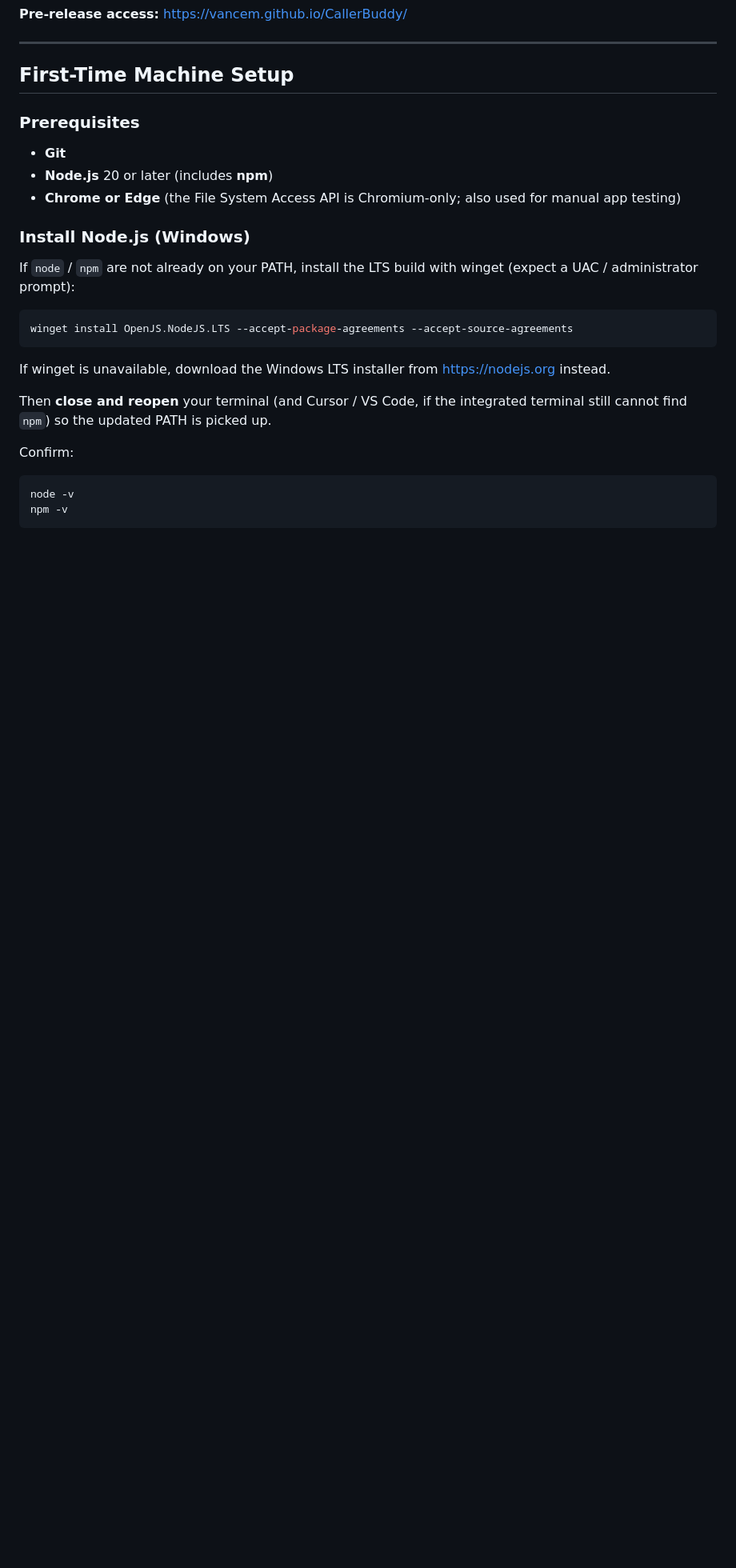
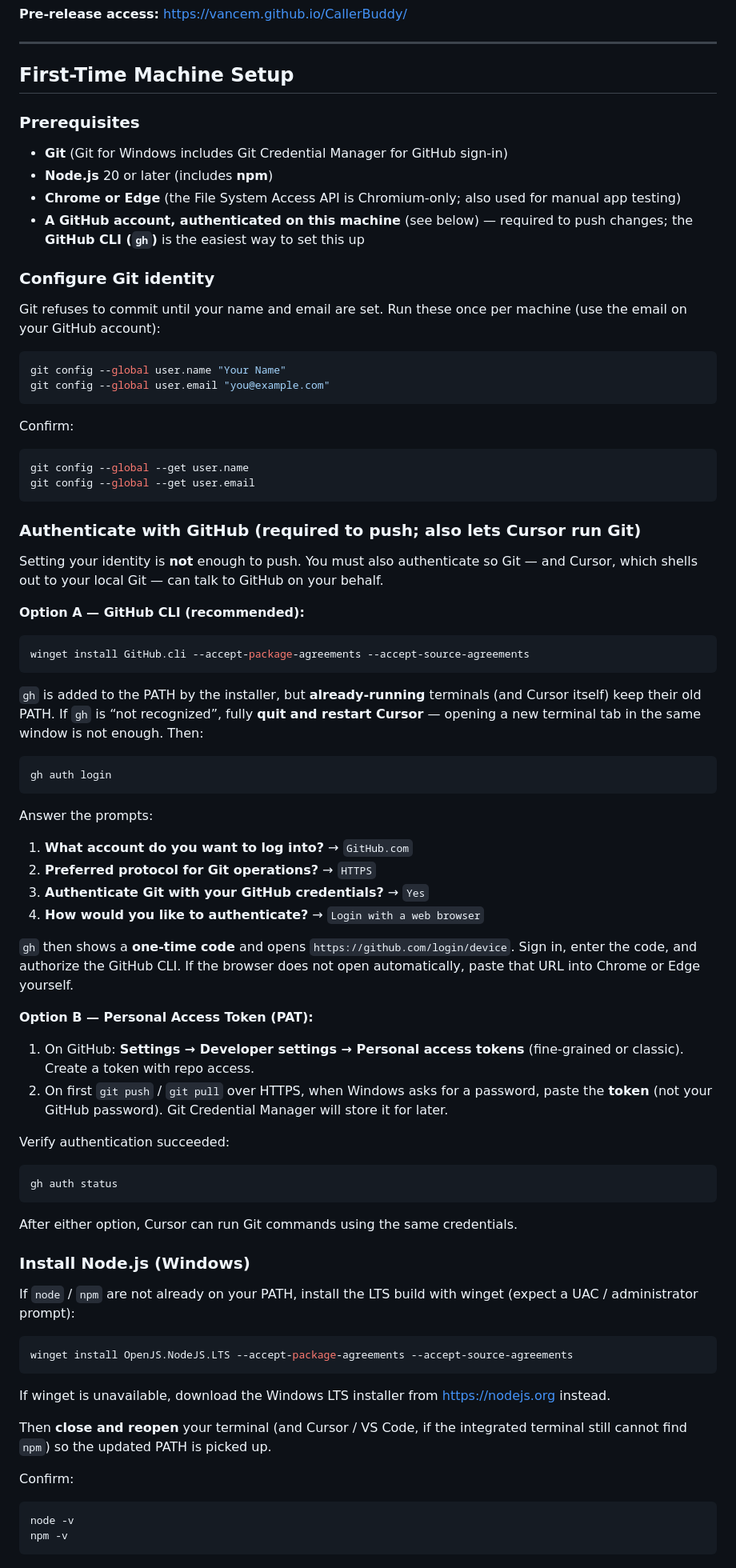
Before and after one commit to vancem/CallerBuddy, a Markdown page: README.md, the part around the change. Shown at 80% size. GitHub-like rendering; blank space fills up the shorter version.

Commit message:
Update README instructions

````diff
--- a/README.md
+++ b/README.md
@@ -15,10 +15,78 @@ but redesigned from scratch as a modern, cross-platform PWA.
 
 ### Prerequisites
 
-- **Git**
+- **Git** (Git for Windows includes Git Credential Manager for GitHub sign-in)
 - **Node.js** 20 or later (includes **npm**)
 - **Chrome or Edge** (the File System Access API is Chromium-only; also used for
   manual app testing)
+- **A GitHub account, authenticated on this machine** (see below) — required to
+  push changes; the **GitHub CLI (`gh`)** is the easiest way to set this up
+
+### Configure Git identity
+
+Git refuses to commit until your name and email are set. Run these once per
+machine (use the email on your GitHub account):
+
+```bash
+git config --global user.name "Your Name"
+git config --global user.email "you@example.com"
+```
+
+Confirm:
+
+```bash
+git config --global --get user.name
+git config --global --get user.email
+```
+
+### Authenticate with GitHub (required to push; also lets Cursor run Git)
+
+Setting your identity is **not** enough to push. You must also authenticate so
+Git — and Cursor, which shells out to your local Git — can talk to GitHub on
+your behalf.
+
+**Option A — GitHub CLI (recommended):**
+
+```powershell
+winget install GitHub.cli --accept-package-agreements --accept-source-agreements
+```
+
+`gh` is added to the PATH by the installer, but **already-running** terminals
+(and Cursor itself) keep their old PATH. If `gh` is “not recognized”, fully
+**quit and restart Cursor** — opening a new terminal tab in the same window is
+not enough. Then:
+
+```bash
+gh auth login
+```
+
+Answer the prompts:
+
+1. **What account do you want to log into?** → `GitHub.com`
+2. **Preferred protocol for Git operations?** → `HTTPS`
+3. **Authenticate Git with your GitHub credentials?** → `Yes`
+4. **How would you like to authenticate?** → `Login with a web browser`
+
+`gh` then shows a **one-time code** and opens
+`https://github.com/login/device`. Sign in, enter the code, and authorize the
+GitHub CLI. If the browser does not open automatically, paste that URL into
+Chrome or Edge yourself.
+
+**Option B — Personal Access Token (PAT):**
+
+1. On GitHub: **Settings → Developer settings → Personal access tokens**
+   (fine-grained or classic). Create a token with repo access.
+2. On first `git push` / `git pull` over HTTPS, when Windows asks for a
+   password, paste the **token** (not your GitHub password). Git Credential
+   Manager will store it for later.
+
+Verify authentication succeeded:
+
+```bash
+gh auth status
+```
+
+After either option, Cursor can run Git commands using the same credentials.
 
 ### Install Node.js (Windows)
 
````
